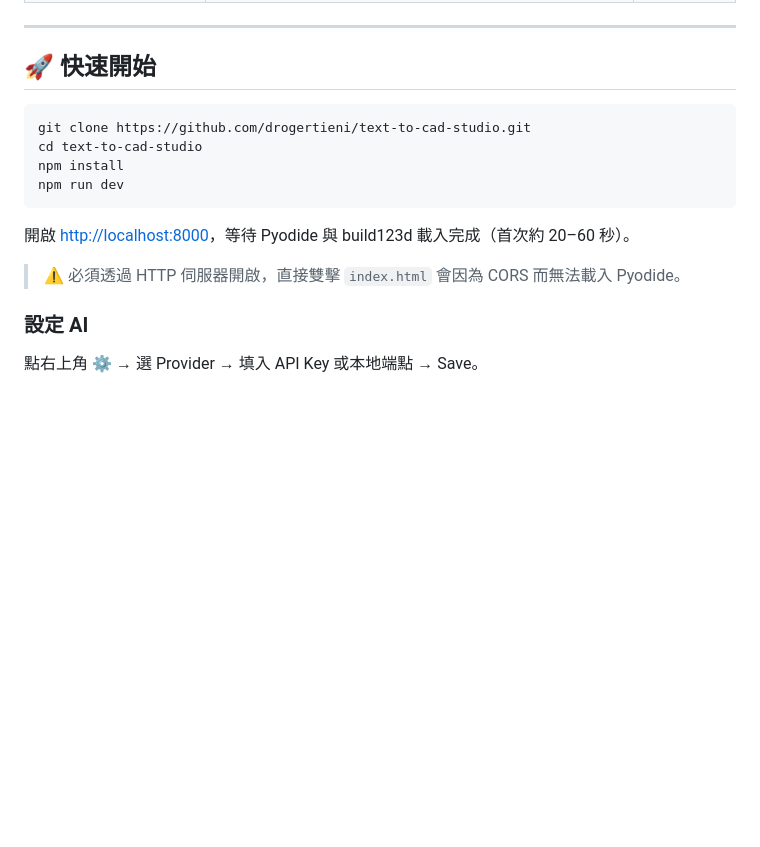
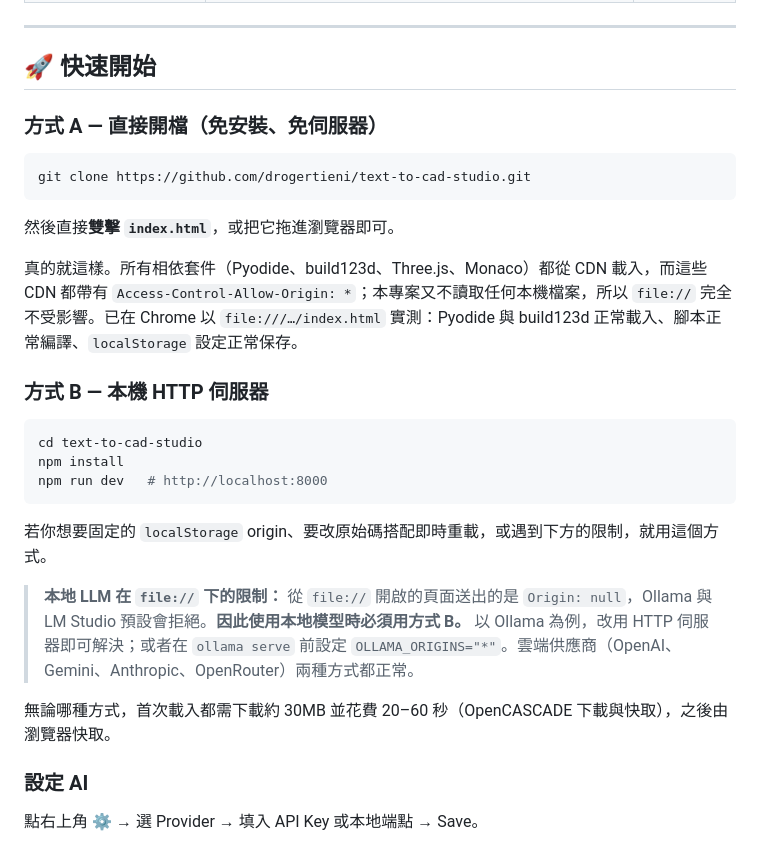
Before and after one commit to drogertieni/text-to-cad-studio, a Markdown page: README.zh-TW.md, the part around the change. GitHub-like rendering; blank space fills up the shorter version.

````diff
--- a/README.zh-TW.md
+++ b/README.zh-TW.md
@@ -140,16 +140,29 @@ Raycaster 點擊 → 高亮 + 注入 prompt context
 
 ## 🚀 快速開始
 
+### 方式 A — 直接開檔（免安裝、免伺服器）
+
 ```bash
 git clone https://github.com/drogertieni/text-to-cad-studio.git
+```
+
+然後直接**雙擊 `index.html`**，或把它拖進瀏覽器即可。
+
+真的就這樣。所有相依套件（Pyodide、build123d、Three.js、Monaco）都從 CDN 載入，而這些 CDN 都帶有 `Access-Control-Allow-Origin: *`；本專案又不讀取任何本機檔案，所以 `file://` 完全不受影響。已在 Chrome 以 `file:///…/index.html` 實測：Pyodide 與 build123d 正常載入、腳本正常編譯、`localStorage` 設定正常保存。
+
+### 方式 B — 本機 HTTP 伺服器
+
+```bash
 cd text-to-cad-studio
 npm install
-npm run dev
+npm run dev   # http://localhost:8000
 ```
 
-開啟 <http://localhost:8000>，等待 Pyodide 與 build123d 載入完成（首次約 20–60 秒）。
+若你想要固定的 `localStorage` origin、要改原始碼搭配即時重載，或遇到下方的限制，就用這個方式。
 
-> ⚠️ 必須透過 HTTP 伺服器開啟，直接雙擊 `index.html` 會因為 CORS 而無法載入 Pyodide。
+> **本地 LLM 在 `file://` 下的限制：** 從 `file://` 開啟的頁面送出的是 `Origin: null`，Ollama 與 LM Studio 預設會拒絕。**因此使用本地模型時必須用方式 B。** 以 Ollama 為例，改用 HTTP 伺服器即可解決；或者在 `ollama serve` 前設定 `OLLAMA_ORIGINS="*"`。雲端供應商（OpenAI、Gemini、Anthropic、OpenRouter）兩種方式都正常。
+
+無論哪種方式，首次載入都需下載約 30MB 並花費 20–60 秒（OpenCASCADE 下載與快取），之後由瀏覽器快取。
 
 ### 設定 AI
 
````
Also changed, not shown: README.md (+16 -3 lines).
